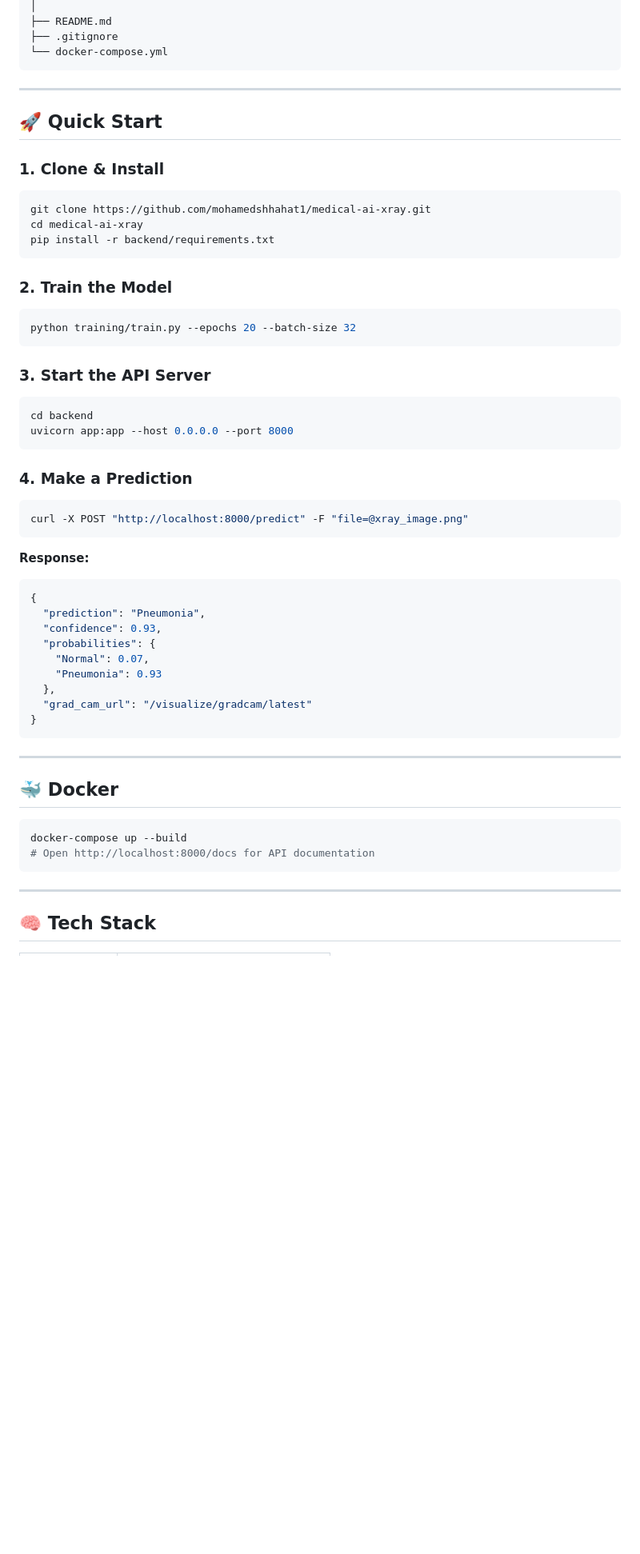
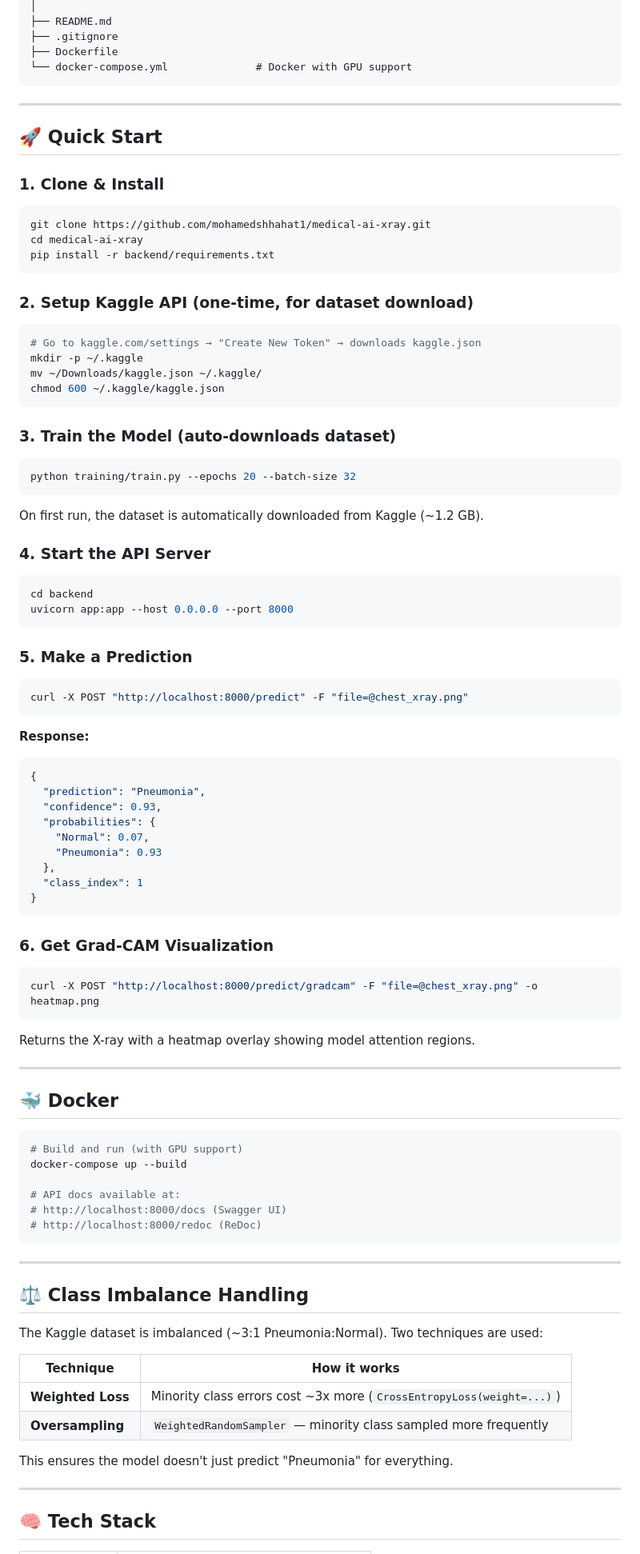
Before and after one commit to mohamedshhahat1/medical-ai-xray, a Markdown page: README.md, the part around one of its changes. Shown at 80% size. GitHub-like rendering; blank space fills up the shorter version.

````diff
--- a/README.md
+++ b/README.md
@@ -71,7 +86,8 @@ medical-ai-xray/
 │
 ├── README.md
 ├── .gitignore
-└── docker-compose.yml
+├── Dockerfile
+└── docker-compose.yml              # Docker with GPU support
 ```
 
 ---
@@ -86,23 +102,34 @@ cd medical-ai-xray
 pip install -r backend/requirements.txt
 ```
 
-### 2. Train the Model
+### 2. Setup Kaggle API (one-time, for dataset download)
+
+```bash
+# Go to kaggle.com/settings → "Create New Token" → downloads kaggle.json
+mkdir -p ~/.kaggle
+mv ~/Downloads/kaggle.json ~/.kaggle/
+chmod 600 ~/.kaggle/kaggle.json
+```
+
+### 3. Train the Model (auto-downloads dataset)
 
 ```bash
 python training/train.py --epochs 20 --batch-size 32
 ```
 
-### 3. Start the API Server
+On first run, the dataset is automatically downloaded from Kaggle (~1.2 GB).
+
+### 4. Start the API Server
 
 ```bash
 cd backend
 uvicorn app:app --host 0.0.0.0 --port 8000
 ```
 
-### 4. Make a Prediction
+### 5. Make a Prediction
 
 ```bash
-curl -X POST "http://localhost:8000/predict" -F "file=@xray_image.png"
+curl -X POST "http://localhost:8000/predict" -F "file=@chest_xray.png"
 ```
 
 **Response:**
@@ -114,18 +141,43 @@ curl -X POST "http://localhost:8000/predict" -F "file=@xray_image.png"
     "Normal": 0.07,
     "Pneumonia": 0.93
   },
-  "grad_cam_url": "/visualize/gradcam/latest"
+  "class_index": 1
 }
 ```
+
+### 6. Get Grad-CAM Visualization
+
+```bash
+curl -X POST "http://localhost:8000/predict/gradcam" -F "file=@chest_xray.png" -o heatmap.png
+```
+
+Returns the X-ray with a heatmap overlay showing model attention regions.
 
 ---
 
 ## 🐳 Docker
 
 ```bash
+# Build and run (with GPU support)
 docker-compose up --build
-# Open http://localhost:8000/docs for API documentation
+
+# API docs available at:
+# http://localhost:8000/docs (Swagger UI)
+# http://localhost:8000/redoc (ReDoc)
 ```
+
+---
+
+## ⚖️ Class Imbalance Handling
+
+The Kaggle dataset is imbalanced (~3:1 Pneumonia:Normal). Two techniques are used:
+
+| Technique | How it works |
+|-----------|-------------|
+| **Weighted Loss** | Minority class errors cost ~3x more (`CrossEntropyLoss(weight=...)`) |
+| **Oversampling** | `WeightedRandomSampler` — minority class sampled more frequently |
+
+This ensures the model doesn't just predict "Pneumonia" for everything.
 
 ---
 
````
Also changed, not shown: other parts of README.md (+163 -56 lines).
